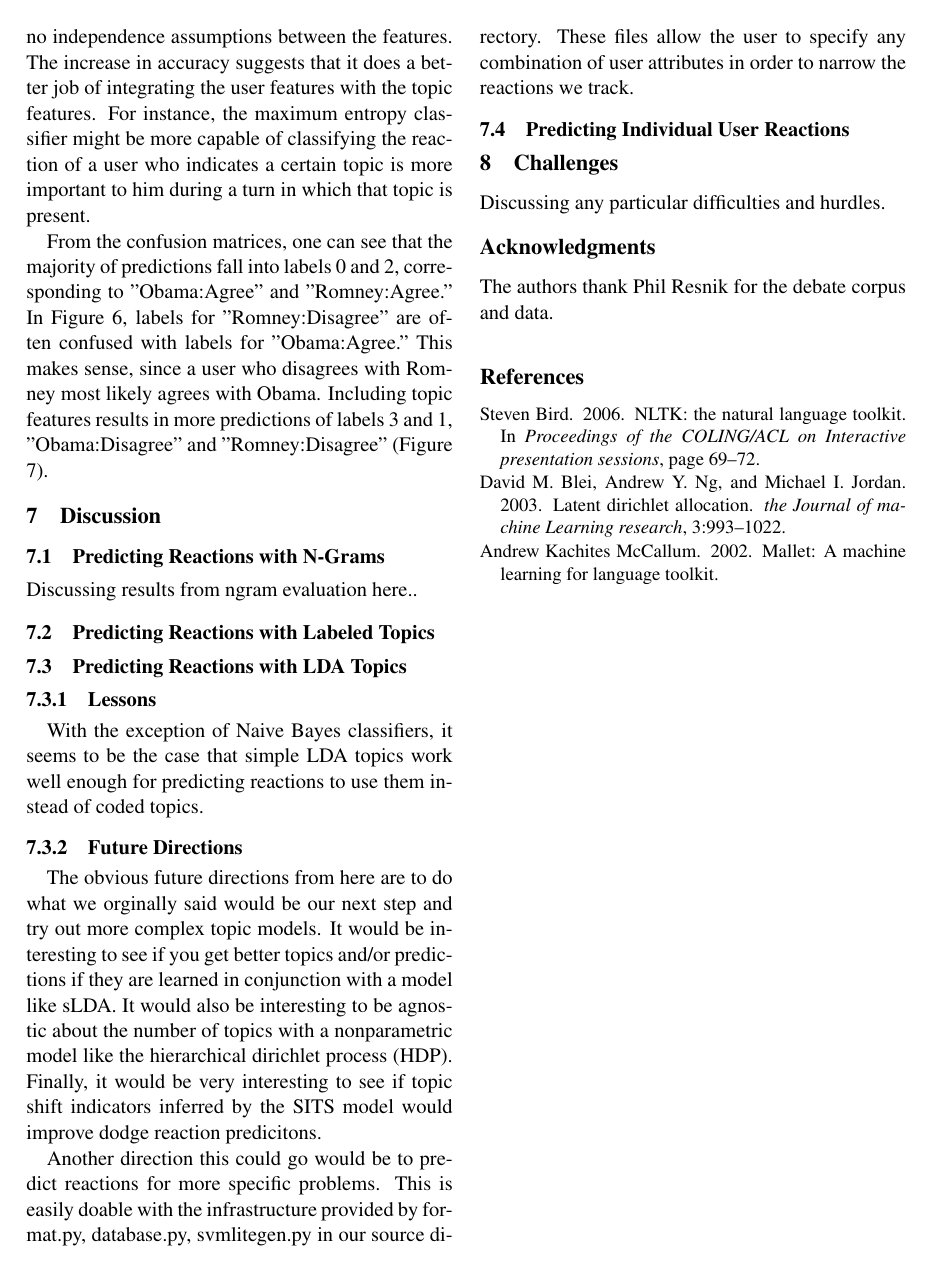
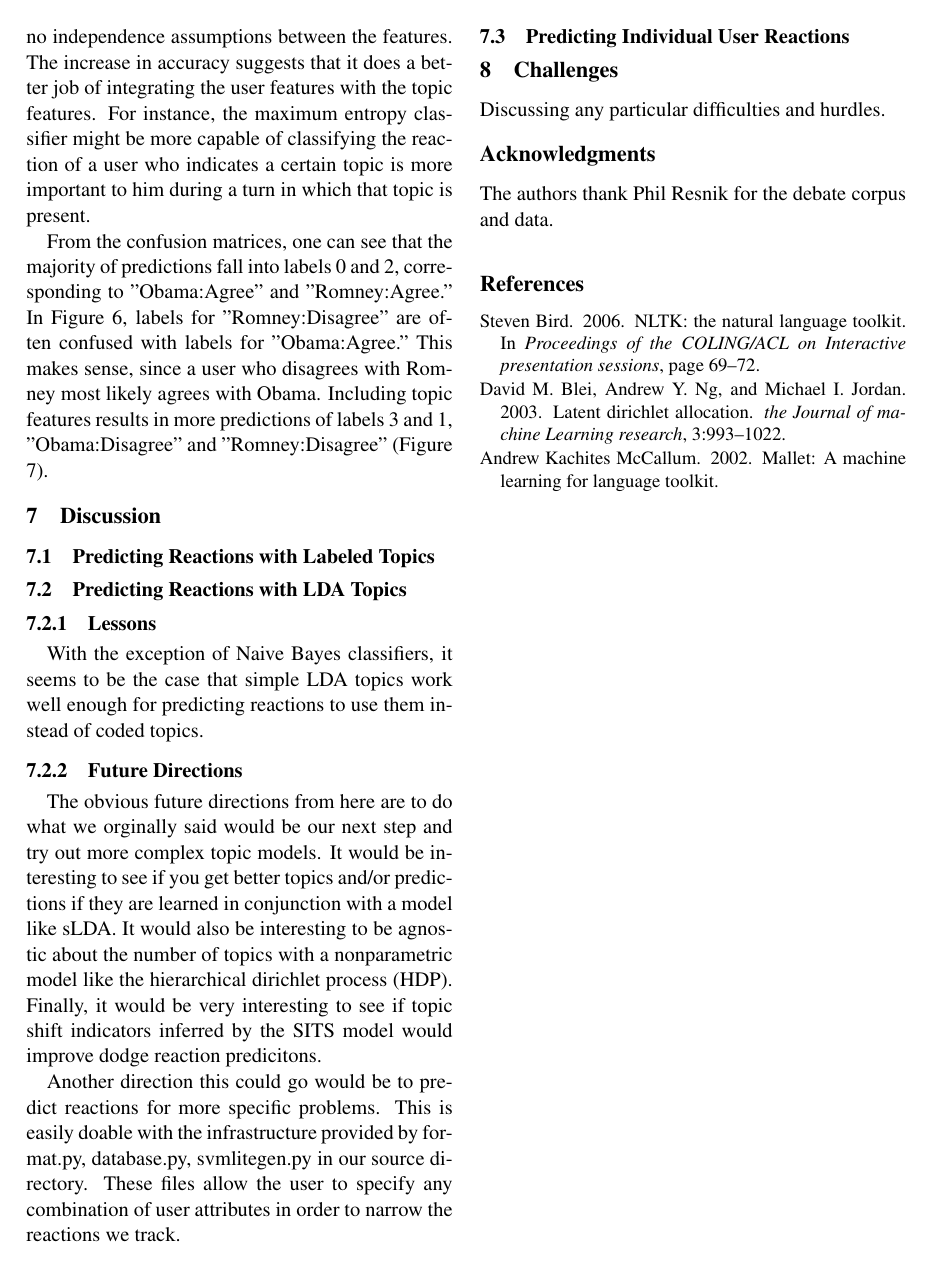
Before and after one commit to alexmemory/cl2-lda, a LaTeX paper (report/cl2-lda.tex, which reads report/discussion.tex): page 9 of 9. Compiled offline with pdfLaTeX.

Commit message:
removing separate ngrams section from discussion section

```diff
--- a/report/discussion.tex
+++ b/report/discussion.tex
@@ -1,7 +1,7 @@
 %!TEX root =  cl2-lda.tex
 
-\subsection{Predicting Reactions with N-Grams}
-\input{discussion_ngrams}
+%\subsection{Predicting Reactions with N-Grams}
+%\input{discussion_ngrams}
 
 \subsection{Predicting Reactions with Labeled Topics}
 \input{discussion_labeled_topics}
```
Also changed, not shown: 2 other files.
